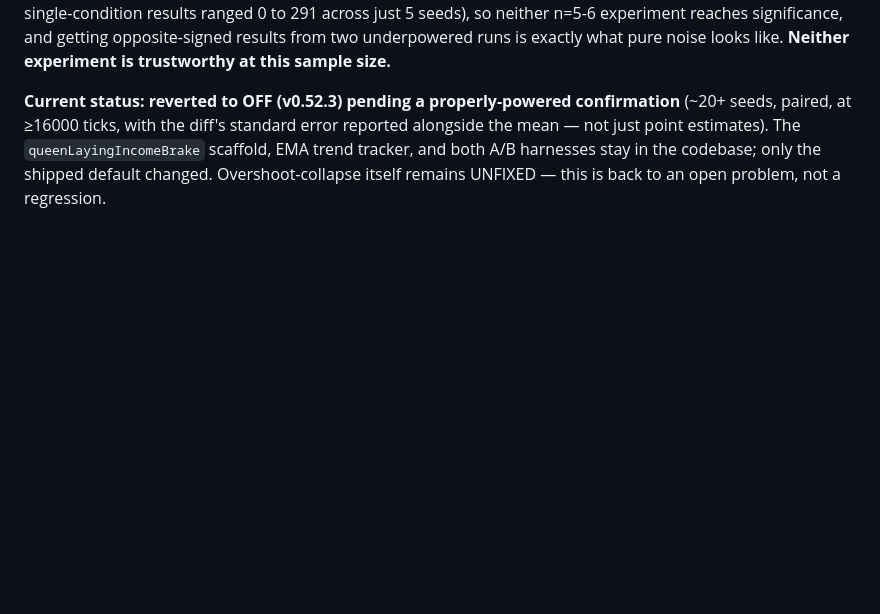
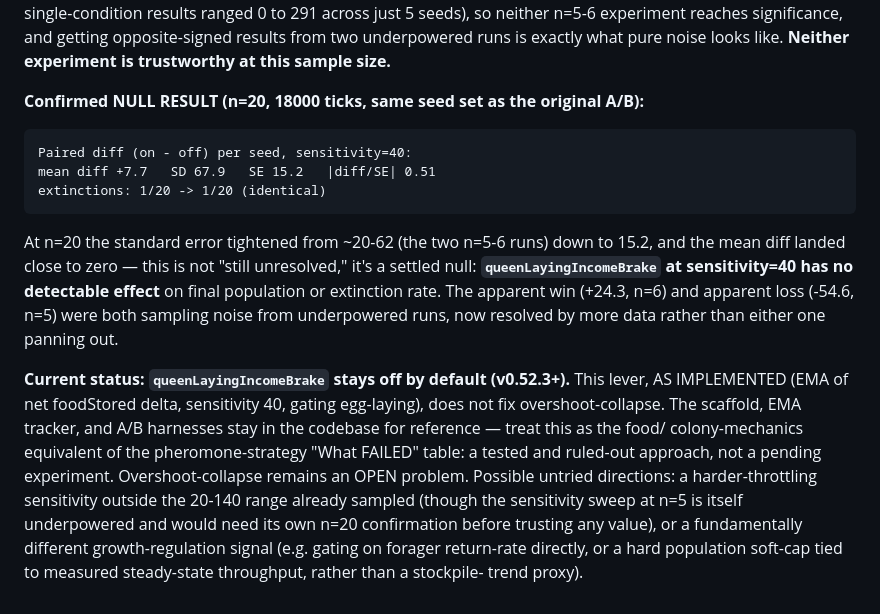
Before and after one commit to sparktron/SimulAnt, a Markdown page: docs/starvation-collapse-rca-2026-06-02.md, the part around the change. Rendered like a GitHub page; blank space fills up the shorter version.

Commit message:
docs(food): record confirmed null result for growth-brake at n=20 seeds
20-seed x 18000-tick A/B (same seeds as the original 6-seed run) settles the
open question from v0.52.3's retraction: queenLayingIncomeBrake at
sensitivity=40 has no detectable effect (diff +7.7, SE 15.2, |diff/SE|=0.51),
extinctions identical 1/20 vs 1/20. The earlier n=6 win and n=5 loss were both
sampling noise. This is now a settled null result, not an open question --
overshoot-collapse remains unfixed and needs a different lever.

````diff
--- a/docs/starvation-collapse-rca-2026-06-02.md
+++ b/docs/starvation-collapse-rca-2026-06-02.md
@@ -245,9 +245,32 @@ just 5 seeds), so neither n=5-6 experiment reaches significance, and getting
 opposite-signed results from two underpowered runs is exactly what pure noise
 looks like. **Neither experiment is trustworthy at this sample size.**
 
-**Current status: reverted to OFF (v0.52.3) pending a properly-powered
-confirmation** (~20+ seeds, paired, at ≥16000 ticks, with the diff's standard
-error reported alongside the mean — not just point estimates). The
-`queenLayingIncomeBrake` scaffold, EMA trend tracker, and both A/B harnesses
-stay in the codebase; only the shipped default changed. Overshoot-collapse
-itself remains UNFIXED — this is back to an open problem, not a regression.
+**Confirmed NULL RESULT (n=20, 18000 ticks, same seed set as the original A/B):**
+
+```
+Paired diff (on - off) per seed, sensitivity=40:
+mean diff +7.7   SD 67.9   SE 15.2   |diff/SE| 0.51
+extinctions: 1/20 -> 1/20 (identical)
+```
+
+At n=20 the standard error tightened from ~20-62 (the two n=5-6 runs) down to
+15.2, and the mean diff landed close to zero — this is not "still unresolved,"
+it's a settled null: **`queenLayingIncomeBrake` at sensitivity=40 has no
+detectable effect** on final population or extinction rate. The apparent win
+(+24.3, n=6) and apparent loss (-54.6, n=5) were both sampling noise from
+underpowered runs, now resolved by more data rather than either one panning
+out.
+
+**Current status: `queenLayingIncomeBrake` stays off by default (v0.52.3+).**
+This lever, AS IMPLEMENTED (EMA of net foodStored delta, sensitivity 40, gating
+egg-laying), does not fix overshoot-collapse. The scaffold, EMA tracker, and
+A/B harnesses stay in the codebase for reference — treat this as the food/
+colony-mechanics equivalent of the pheromone-strategy "What FAILED" table: a
+tested and ruled-out approach, not a pending experiment. Overshoot-collapse
+remains an OPEN problem. Possible untried directions: a harder-throttling
+sensitivity outside the 20-140 range already sampled (though the sensitivity
+sweep at n=5 is itself underpowered and would need its own n=20 confirmation
+before trusting any value), or a fundamentally different growth-regulation
+signal (e.g. gating on forager return-rate directly, or a hard population
+soft-cap tied to measured steady-state throughput, rather than a stockpile-
+trend proxy).
````
